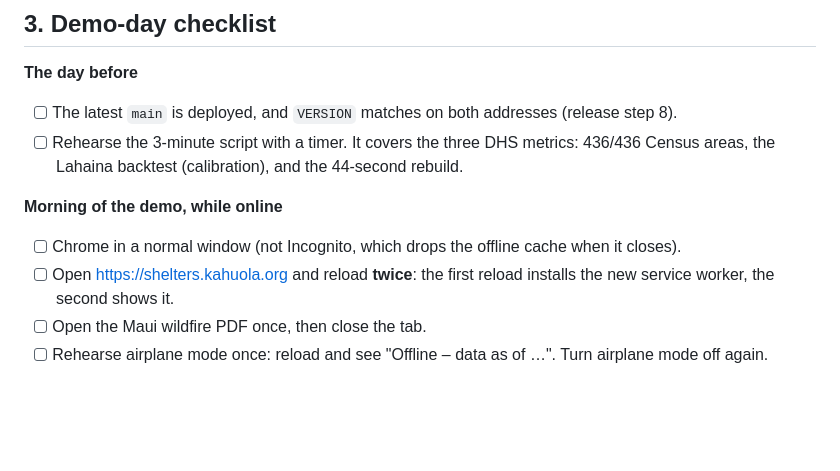
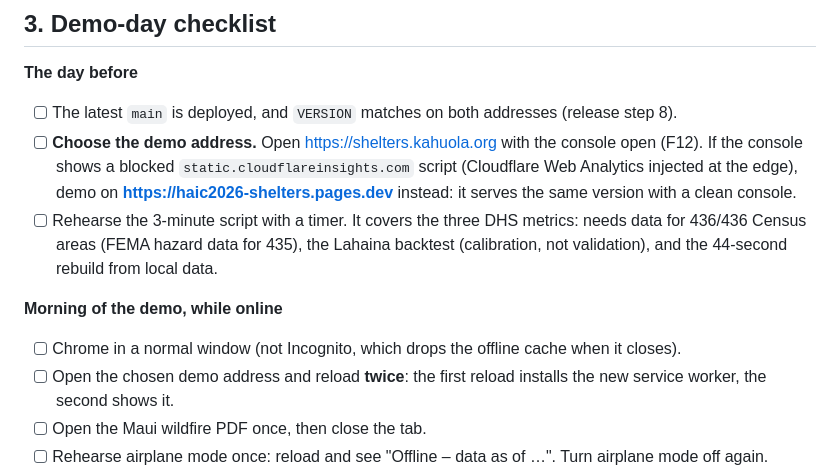
Before and after one commit to HAIC-2026/Kahu-Ola, a Markdown page: docs/QA_CHECKLIST.md, the part around the change. Rendered like a GitHub page; blank space fills up the shorter version.

Commit message:
QA checklist: pick the demo address (pages.dev while Cloudflare injects analytics), precise metric wording
Co-Authored-By: Claude Opus 5.5 <noreply@anthropic.com>

```diff
--- a/docs/QA_CHECKLIST.md
+++ b/docs/QA_CHECKLIST.md
@@ -105,12 +105,17 @@ fragile) · **Low** (polish).
 
 **The day before**
 - [ ] The latest `main` is deployed, and `VERSION` matches on both addresses (release step 8).
-- [ ] Rehearse the 3-minute script with a timer. It covers the three DHS metrics: 436/436 Census
-      areas, the Lahaina backtest (calibration), and the 44-second rebuild.
+- [ ] **Choose the demo address.** Open https://shelters.kahuola.org with the console open (F12).
+      If the console shows a blocked `static.cloudflareinsights.com` script (Cloudflare Web
+      Analytics injected at the edge), demo on **https://haic2026-shelters.pages.dev** instead:
+      it serves the same version with a clean console.
+- [ ] Rehearse the 3-minute script with a timer. It covers the three DHS metrics: needs data for
+      436/436 Census areas (FEMA hazard data for 435), the Lahaina backtest (calibration, not
+      validation), and the 44-second rebuild from local data.
 
 **Morning of the demo, while online**
 - [ ] Chrome in a normal window (not Incognito, which drops the offline cache when it closes).
-- [ ] Open https://shelters.kahuola.org and reload **twice**: the first reload installs the new
+- [ ] Open the chosen demo address and reload **twice**: the first reload installs the new
       service worker, the second shows it.
 - [ ] Open the Maui wildfire PDF once, then close the tab.
 - [ ] Rehearse airplane mode once: reload and see "Offline – data as of …". Turn airplane mode off
```
